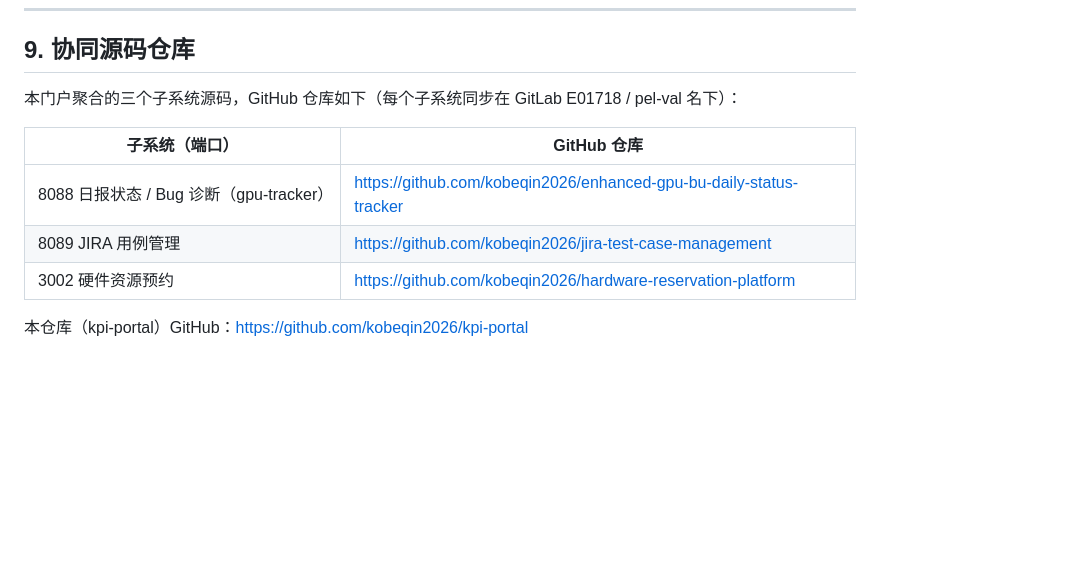
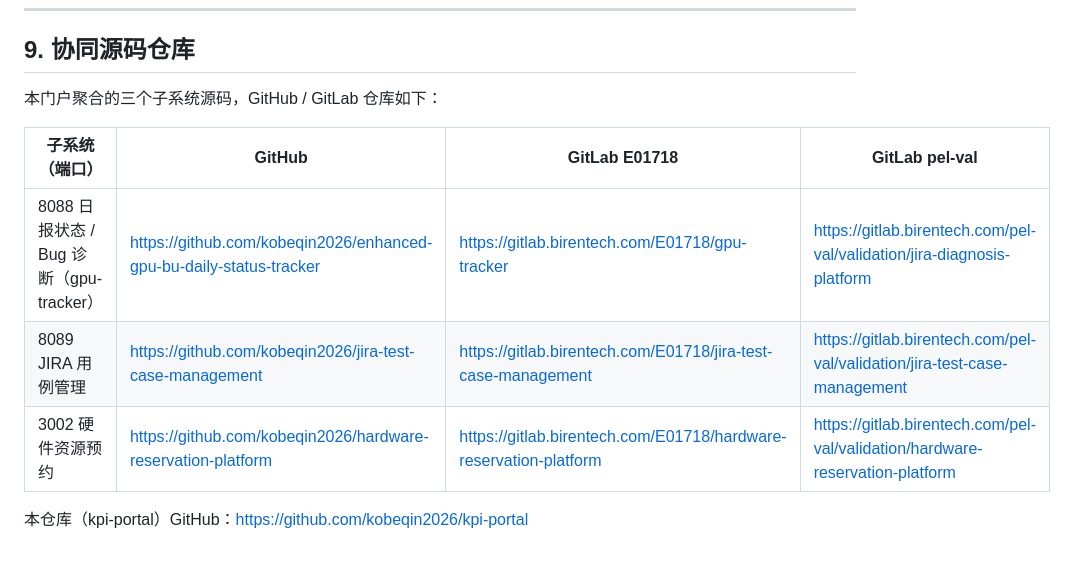
Before and after one commit to kobeqin2026/kpi-portal, a Markdown page: README.md, the part around the change. Drawn GitHub-style; blank space fills up the shorter version.

Commit message:
sync: update 8 file(s)

```diff
--- a/README.md
+++ b/README.md
@@ -152,12 +152,12 @@ package.json            依赖 (express / cookie-parser / dotenv)
 
 ## 9. 协同源码仓库
 
-本门户聚合的三个子系统源码，GitHub 仓库如下（每个子系统同步在 GitLab E01718 / pel-val 名下）：
+本门户聚合的三个子系统源码，GitHub / GitLab 仓库如下：
 
-| 子系统（端口） | GitHub 仓库 |
-|------|-----------|
-| 8088 日报状态 / Bug 诊断（gpu-tracker） | https://github.com/kobeqin2026/enhanced-gpu-bu-daily-status-tracker |
-| 8089 JIRA 用例管理 | https://github.com/kobeqin2026/jira-test-case-management |
-| 3002 硬件资源预约 | https://github.com/kobeqin2026/hardware-reservation-platform |
+| 子系统（端口） | GitHub | GitLab E01718 | GitLab pel-val |
+|------|--------|---------------|----------------|
+| 8088 日报状态 / Bug 诊断（gpu-tracker） | https://github.com/kobeqin2026/enhanced-gpu-bu-daily-status-tracker | https://gitlab.birentech.com/E01718/gpu-tracker | https://gitlab.birentech.com/pel-val/validation/jira-diagnosis-platform |
+| 8089 JIRA 用例管理 | https://github.com/kobeqin2026/jira-test-case-management | https://gitlab.birentech.com/E01718/jira-test-case-management | https://gitlab.birentech.com/pel-val/validation/jira-test-case-management |
+| 3002 硬件资源预约 | https://github.com/kobeqin2026/hardware-reservation-platform | https://gitlab.birentech.com/E01718/hardware-reservation-platform | https://gitlab.birentech.com/pel-val/validation/hardware-reservation-platform |
 
 本仓库（kpi-portal）GitHub：https://github.com/kobeqin2026/kpi-portal
```
